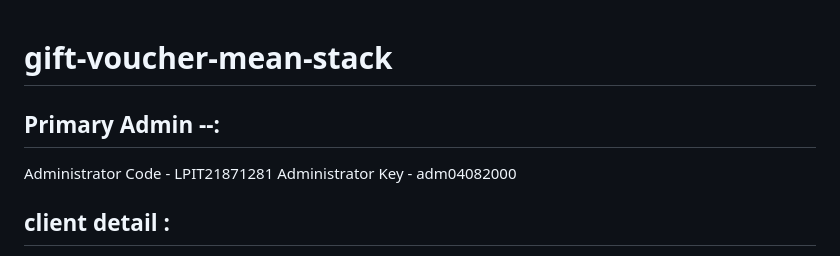
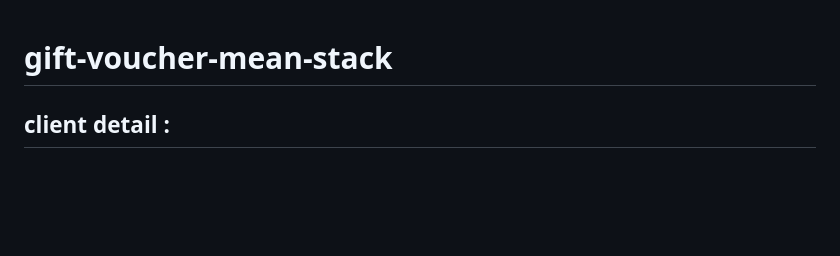
Before and after one commit to SunilSalaria1/gift-voucher-mean-stack, a Markdown page: README.md, the part around the change printed below. Rendered like a GitHub page; blank space fills up the shorter version.

```diff
--- a/README.md
+++ b/README.md
@@ -1,9 +1,4 @@
 # gift-voucher-mean-stack
-
-## Primary Admin --:
-
-Administrator Code - LPIT21871281
-Administrator Key - adm04082000
 
 ## client detail :
 
```
Also changed, not shown: other parts of README.md (+20 -0 lines).
